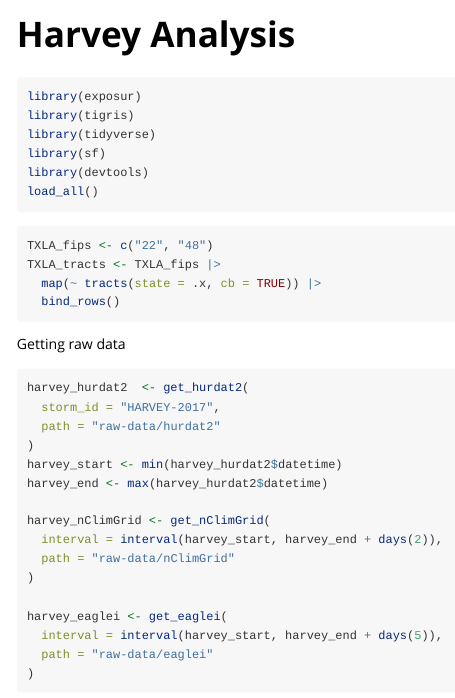
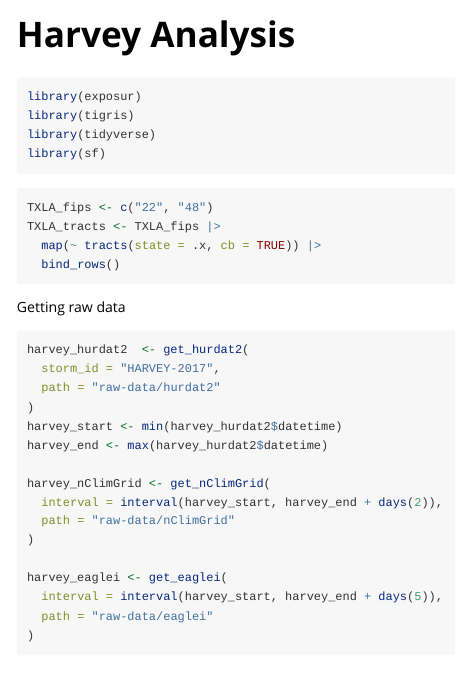
Before and after one commit to ryanzomorrodi/exposur, an R Markdown document (vignettes/harvey_analysis.Rmd): the page in a window 1100 px wide, from its top. Rendered offline with R 4.5, knitr and Pandoc, with nearby package versions.

Commit message:
fix vignette devtools mention

````diff
--- a/vignettes/harvey_analysis.Rmd
+++ b/vignettes/harvey_analysis.Rmd
@@ -19,8 +19,6 @@ library(exposur)
 library(tigris)
 library(tidyverse)
 library(sf)
-library(devtools)
-load_all()
 ```
 
 ```{r, eval = FALSE}
````
Also changed, not shown: docs/pkgdown.yml, 1 other file.
